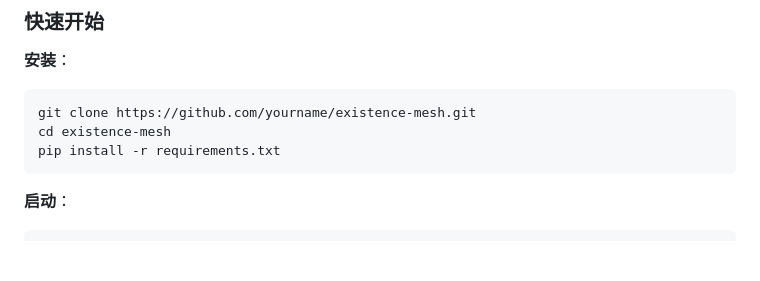
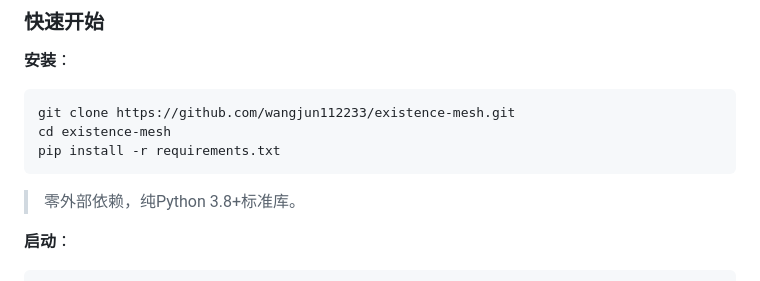
Before and after one commit to wangjun112233/existence-mesh, a Markdown page: README.md, the part around one of its changes. Rendered like a GitHub page; blank space fills up the shorter version.

````diff
--- a/README.md
+++ b/README.md
@@ -34,10 +38,12 @@
 
 **安装**：
 ```bash
-git clone https://github.com/yourname/existence-mesh.git
+git clone https://github.com/wangjun112233/existence-mesh.git
 cd existence-mesh
 pip install -r requirements.txt
 ```
+
+> 零外部依赖，纯Python 3.8+标准库。
 
 **启动**：
 ```bash
````
Also changed, not shown: other parts of README.md (+57 -17 lines).
